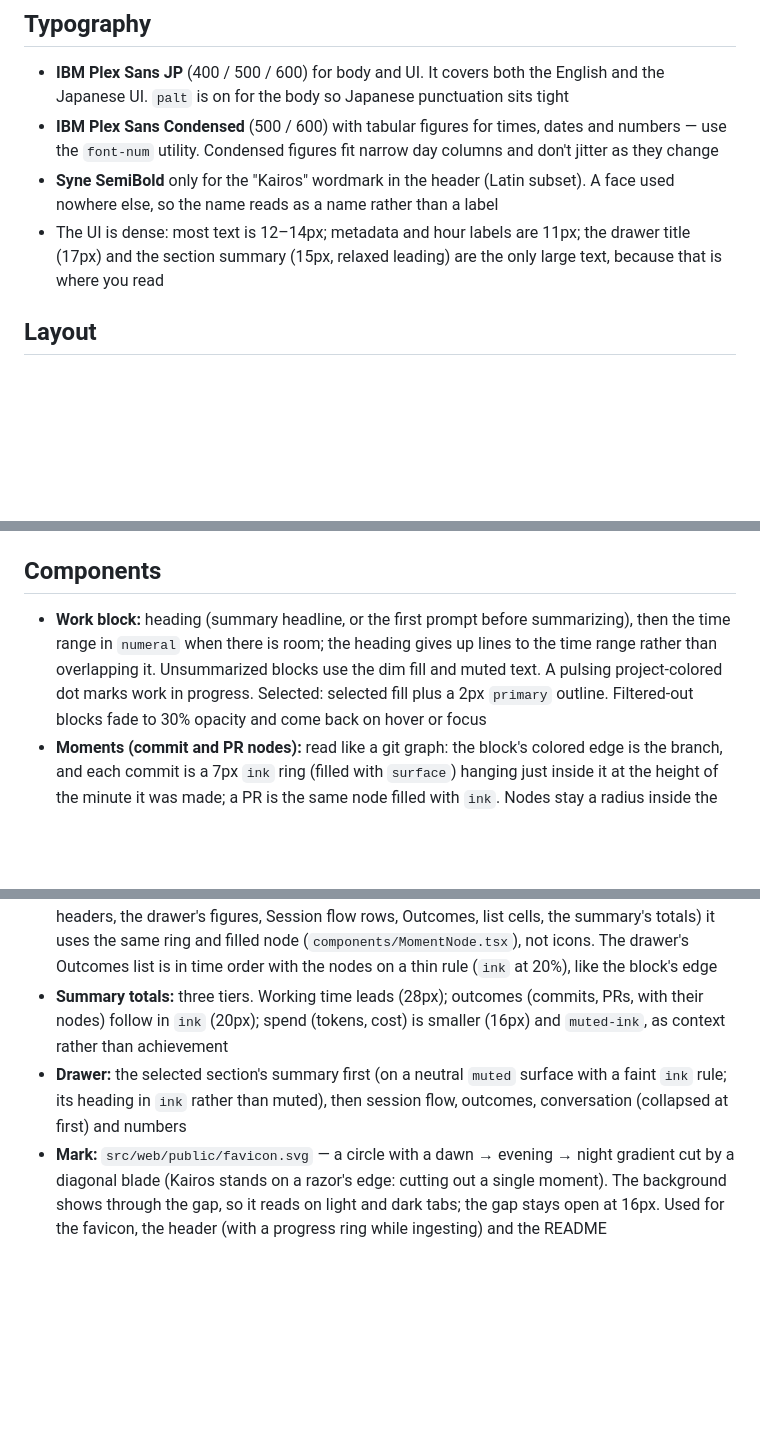
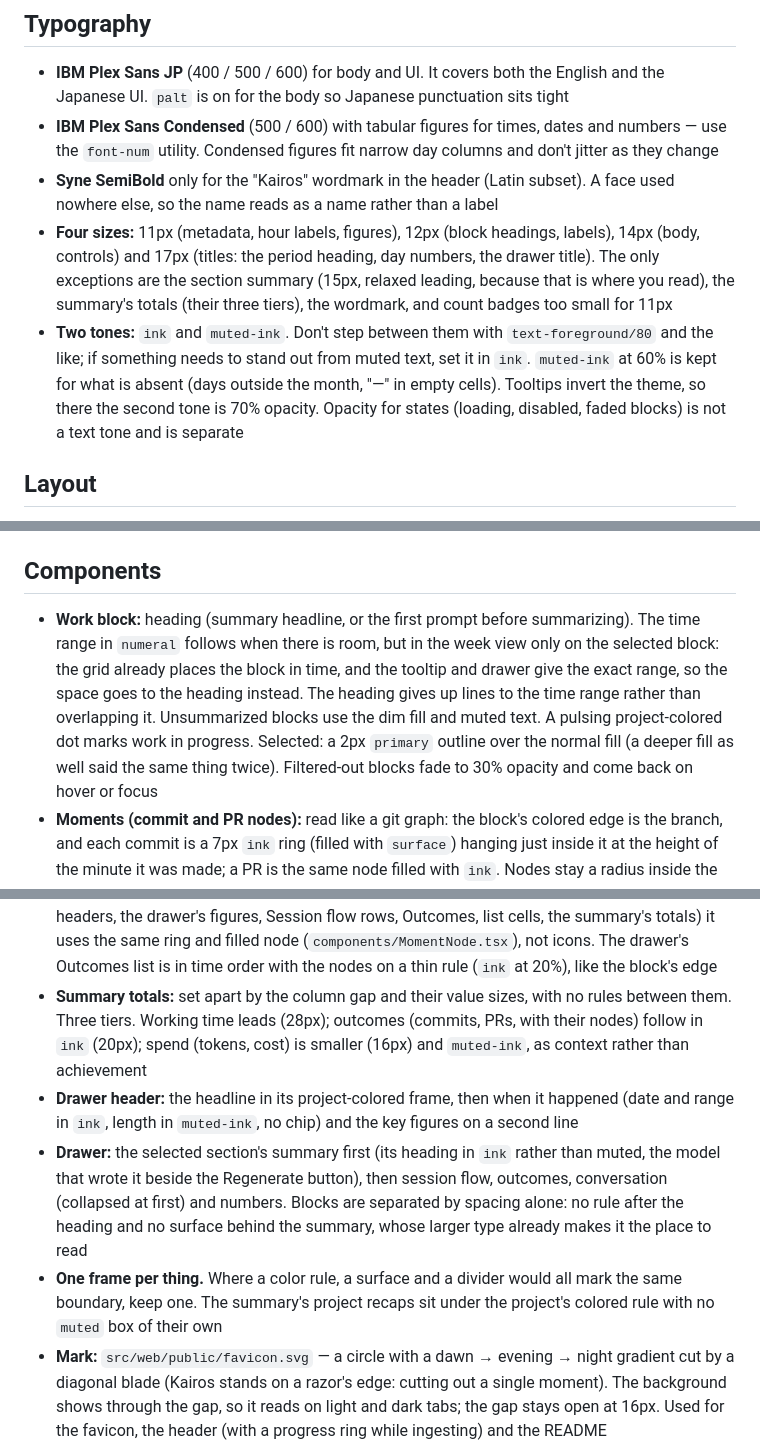
Before and after one commit to atsuki-shirasawa/kairos, a Markdown page: DESIGN.md, 3 parts joined by grey strips. Rendered like a GitHub page; blank space fills up the shorter version.

Commit message:
docs: record the simplified frames and type scale in DESIGN.md
Retake the screenshots to match.

Co-Authored-By: Claude Opus 5.5 <noreply@anthropic.com>

```diff
--- a/DESIGN.md
+++ b/DESIGN.md
@@ -220,8 +219,15 @@ A work block's fill is the project color mixed into `block-base` in `oklch`:
   the `font-num` utility. Condensed figures fit narrow day columns and don't jitter as they change
 - **Syne SemiBold** only for the "Kairos" wordmark in the header (Latin subset). A face used nowhere
   else, so the name reads as a name rather than a label
-- The UI is dense: most text is 12–14px; metadata and hour labels are 11px; the drawer title (17px)
-  and the section summary (15px, relaxed leading) are the only large text, because that is where you read
+- **Four sizes:** 11px (metadata, hour labels, figures), 12px (block headings, labels), 14px
+  (body, controls) and 17px (titles: the period heading, day numbers, the drawer title). The only
+  exceptions are the section summary (15px, relaxed leading, because that is where you read), the
+  summary's totals (their three tiers), the wordmark, and count badges too small for 11px
+- **Two tones:** `ink` and `muted-ink`. Don't step between them with `text-foreground/80` and the
+  like; if something needs to stand out from muted text, set it in `ink`. `muted-ink` at 60% is
+  kept for what is absent (days outside the month, "—" in empty cells). Tooltips invert the theme,
+  so there the second tone is 70% opacity. Opacity for states (loading, disabled, faded blocks) is
+  not a text tone and is separate
 
 ## Layout
 
@@ -266,10 +275,13 @@ Stacked work blocks get a 1px `surface`-colored outline, not a shadow, to separa
 
 ## Components
 
-- **Work block:** heading (summary headline, or the first prompt before summarizing), then the time
-  range in `numeral` when there is room; the heading gives up lines to the time range rather than
+- **Work block:** heading (summary headline, or the first prompt before summarizing). The time
+  range in `numeral` follows when there is room, but in the week view only on the selected block:
+  the grid already places the block in time, and the tooltip and drawer give the exact range, so
+  the space goes to the heading instead. The heading gives up lines to the time range rather than
   overlapping it. Unsummarized blocks use the dim fill and muted text. A pulsing project-colored
-  dot marks work in progress. Selected: selected fill plus a 2px `primary` outline. Filtered-out
+  dot marks work in progress. Selected: a 2px `primary` outline over the normal fill (a deeper
+  fill as well said the same thing twice). Filtered-out
   blocks fade to 30% opacity and come back on hover or focus
 - **Moments (commit and PR nodes):** read like a git graph: the block's colored edge is the branch,
   and each commit is a 7px `ink` ring (filled with `surface`) hanging just inside it at the height
@@ -287,12 +299,18 @@ Stacked work blocks get a 1px `surface`-colored outline, not a shadow, to separa
   headers, the drawer's figures, Session flow rows, Outcomes, list cells, the summary's totals)
   it uses the same ring and filled node (`components/MomentNode.tsx`), not icons. The drawer's
   Outcomes list is in time order with the nodes on a thin rule (`ink` at 20%), like the block's edge
-- **Summary totals:** three tiers. Working time leads (28px); outcomes (commits, PRs, with their
+- **Summary totals:** set apart by the column gap and their value sizes, with no rules between them. Three tiers. Working time leads (28px); outcomes (commits, PRs, with their
   nodes) follow in `ink` (20px); spend (tokens, cost) is smaller (16px) and `muted-ink`, as
   context rather than achievement
-- **Drawer:** the selected section's summary first (on a neutral `muted` surface with a faint
-  `ink` rule; its heading in `ink` rather than muted), then session flow, outcomes, conversation
-  (collapsed at first) and numbers
+- **Drawer header:** the headline in its project-colored frame, then when it happened (date and
+  range in `ink`, length in `muted-ink`, no chip) and the key figures on a second line
+- **Drawer:** the selected section's summary first (its heading in `ink` rather than muted, the
+  model that wrote it beside the Regenerate button), then session flow, outcomes, conversation
+  (collapsed at first) and numbers. Blocks are separated by spacing alone: no rule after the
+  heading and no surface behind the summary, whose larger type already makes it the place to read
+- **One frame per thing.** Where a color rule, a surface and a divider would all mark the same
+  boundary, keep one. The summary's project recaps sit under the project's colored rule with no
+  `muted` box of their own
 - **Mark:** `src/web/public/favicon.svg` — a circle with a dawn → evening → night gradient cut by a
   diagonal blade (Kairos stands on a razor's edge: cutting out a single moment). The background
   shows through the gap, so it reads on light and dark tabs; the gap stays open at 16px. Used for
```
Also changed, not shown: other parts of DESIGN.md (+4 -2 lines), docs/images/screen-day.png, docs/images/screen-summary.png, docs/images/screen-week.png.
